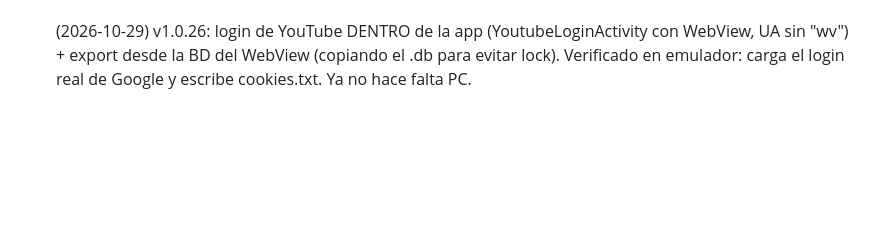
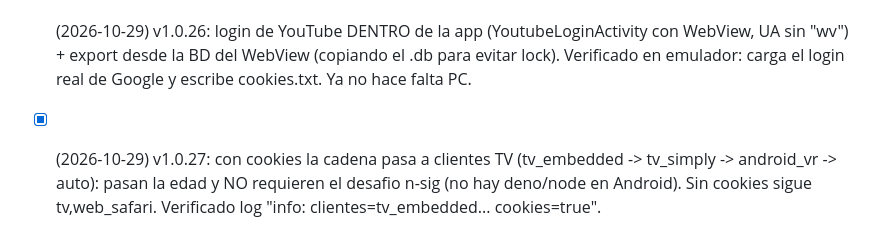
Before and after one commit to angelaramiz/BiblioTube, a Markdown page: .agents/tasks.md, the part around the change. Drawn GitHub-style; blank space fills up the shorter version.

Commit message:
docs: v1.0.27 clientes TV con cookies

```diff
--- a/.agents/tasks.md
+++ b/.agents/tasks.md
@@ -31,3 +31,4 @@
 - [x] (2026-10-29) v1.0.24: fallback android_vr/web_embedded tambien para edad/regional y cookies.txt por archivo (SAF) con instrucciones en Ajustes.
 - [x] (2026-10-29) v1.0.25: la peticion de info ahora envia --cookies y aplica la cadena de clientes (antes el bloqueo por edad ocurria en fetchInfo, fuera del fallback). Cookies pasan a filesDir (no cache). Log visible: "info: clientes=... cookies=true".
 - [x] (2026-10-29) v1.0.26: login de YouTube DENTRO de la app (YoutubeLoginActivity con WebView, UA sin "wv") + export desde la BD del WebView (copiando el .db para evitar lock). Verificado en emulador: carga el login real de Google y escribe cookies.txt. Ya no hace falta PC.
+- [x] (2026-10-29) v1.0.27: con cookies la cadena pasa a clientes TV (tv_embedded -> tv_simply -> android_vr -> auto): pasan la edad y NO requieren el desafio n-sig (no hay deno/node en Android). Sin cookies sigue tv,web_safari. Verificado log "info: clientes=tv_embedded... cookies=true".
```
